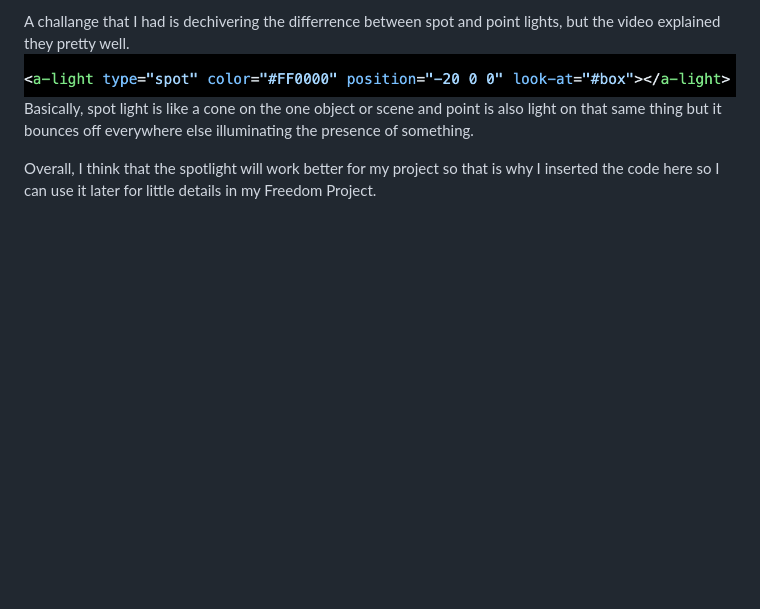
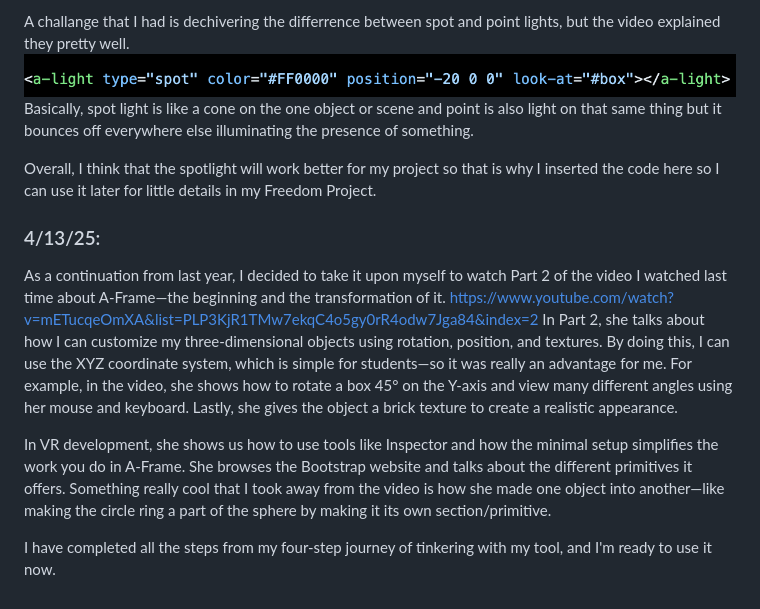
Before and after one commit to annad2694/sep10-freedom-project, a Markdown page: tool/learning-log.md, the part around one of its changes. GitHub-like rendering; blank space fills up the shorter version.

```diff
--- a/tool/learning-log.md
+++ b/tool/learning-log.md
@@ -68,6 +68,16 @@ Basically, spot light is like a cone on the one object or scene and point is als
 
 Overall, I think that the spotlight will work better for my project so that is why I inserted the code here so I can use it later for little details in my Freedom Project.
 
+### 4/13/25:
+As a continuation from last year, I decided to take it upon myself to watch Part 2 of the video I watched last time about A-Frame—the beginning and the transformation of it.
+https://www.youtube.com/watch?v=mETucqeOmXA&list=PLP3KjR1TMw7ekqC4o5gy0rR4odw7Jga84&index=2
+In Part 2, she talks about how I can customize my three-dimensional objects using rotation, position, and textures. By doing this, I can use the XYZ coordinate system, which is simple for students—so it was really an advantage for me. For example, in the video, she shows how to rotate a box 45° on the Y-axis and view many different angles using her mouse and keyboard. Lastly, she gives the object a brick texture to create a realistic appearance.
+
+In VR development, she shows us how to use tools like Inspector and how the minimal setup simplifies the work you do in A-Frame. She browses the Bootstrap website and talks about the different primitives it offers. Something really cool that I took away from the video is how she made one object into another—like making the circle ring a part of the sphere by making it its own section/primitive.
+
+I have completed all the steps from my four-step journey of tinkering with my tool, and I'm ready to use it now.
+
+
 <!--
 * Links you used today (websites, videos, etc)
 * Things you tried, progress you made, etc
```
Also changed, not shown: other parts of tool/learning-log.md (+1 -1 lines).
